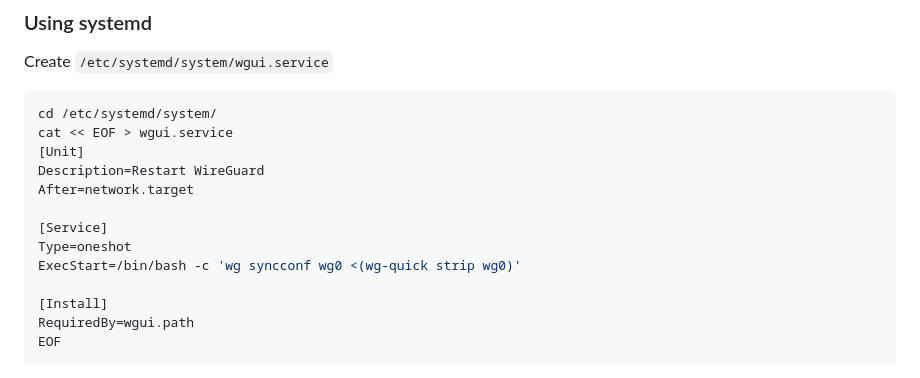
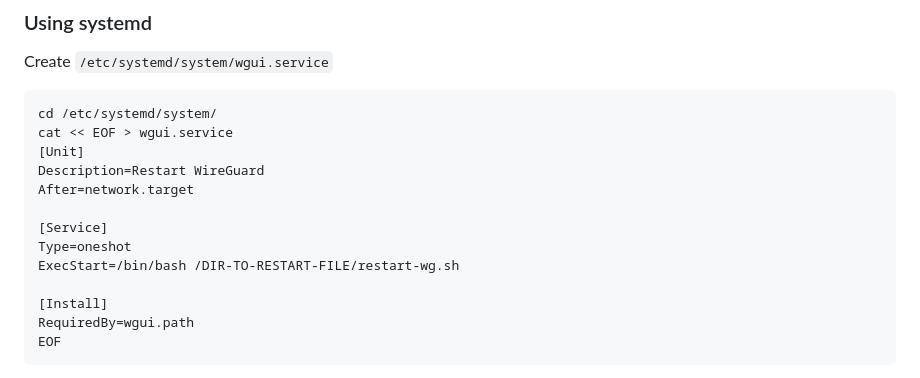
Before and after one commit to ngoduykhanh/wireguard-ui, a Markdown page: README.md, the part around the change. GitHub-like rendering.

Commit message:
Changed wgui.service
Changed wgui.service to call additional restart-wg.sh file.

```diff
--- a/README.md
+++ b/README.md
@@ -119,7 +119,7 @@ After=network.target
 
 [Service]
 Type=oneshot
-ExecStart=/bin/bash -c 'wg syncconf wg0 <(wg-quick strip wg0)'
+ExecStart=/bin/bash /DIR-TO-RESTART-FILE/restart-wg.sh
 
 [Install]
 RequiredBy=wgui.path
```
